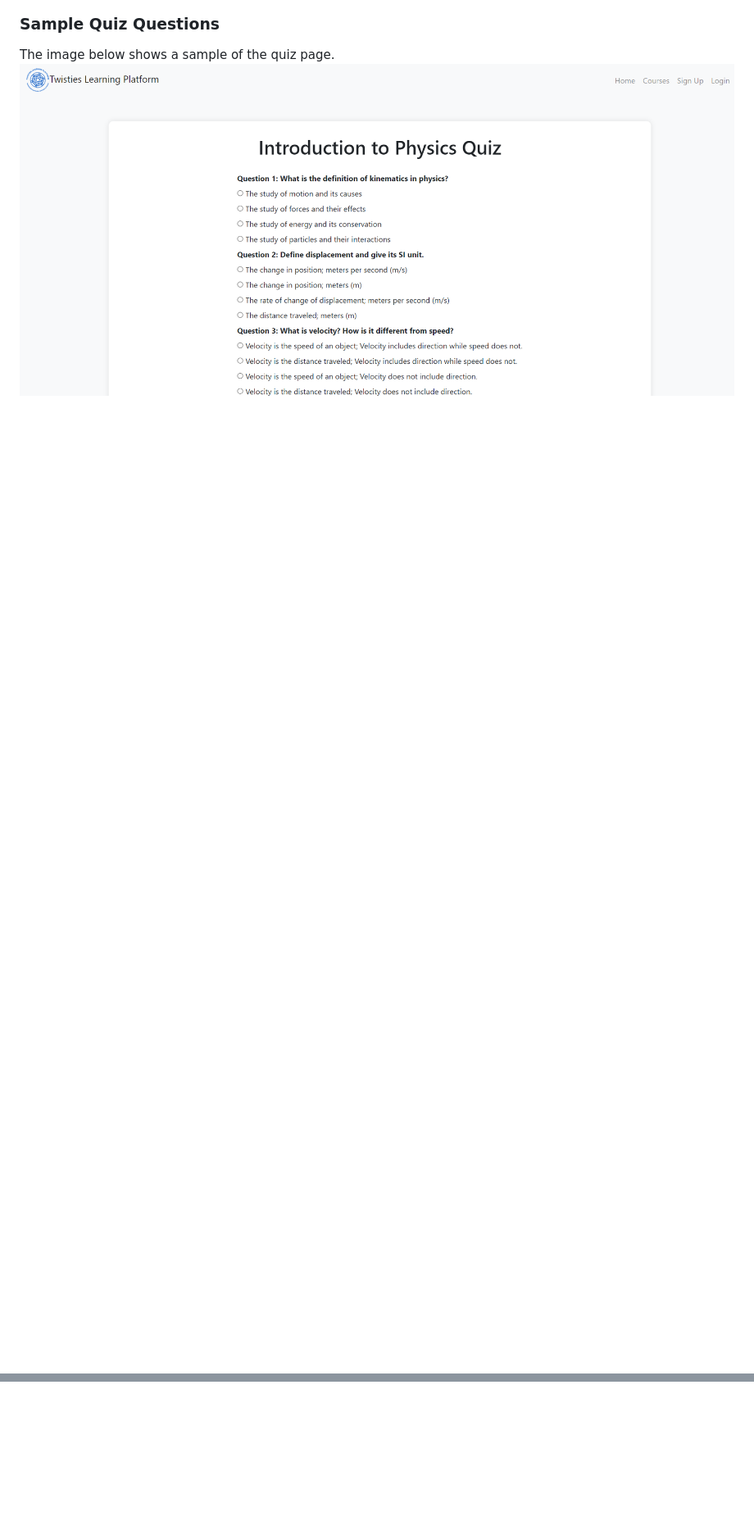
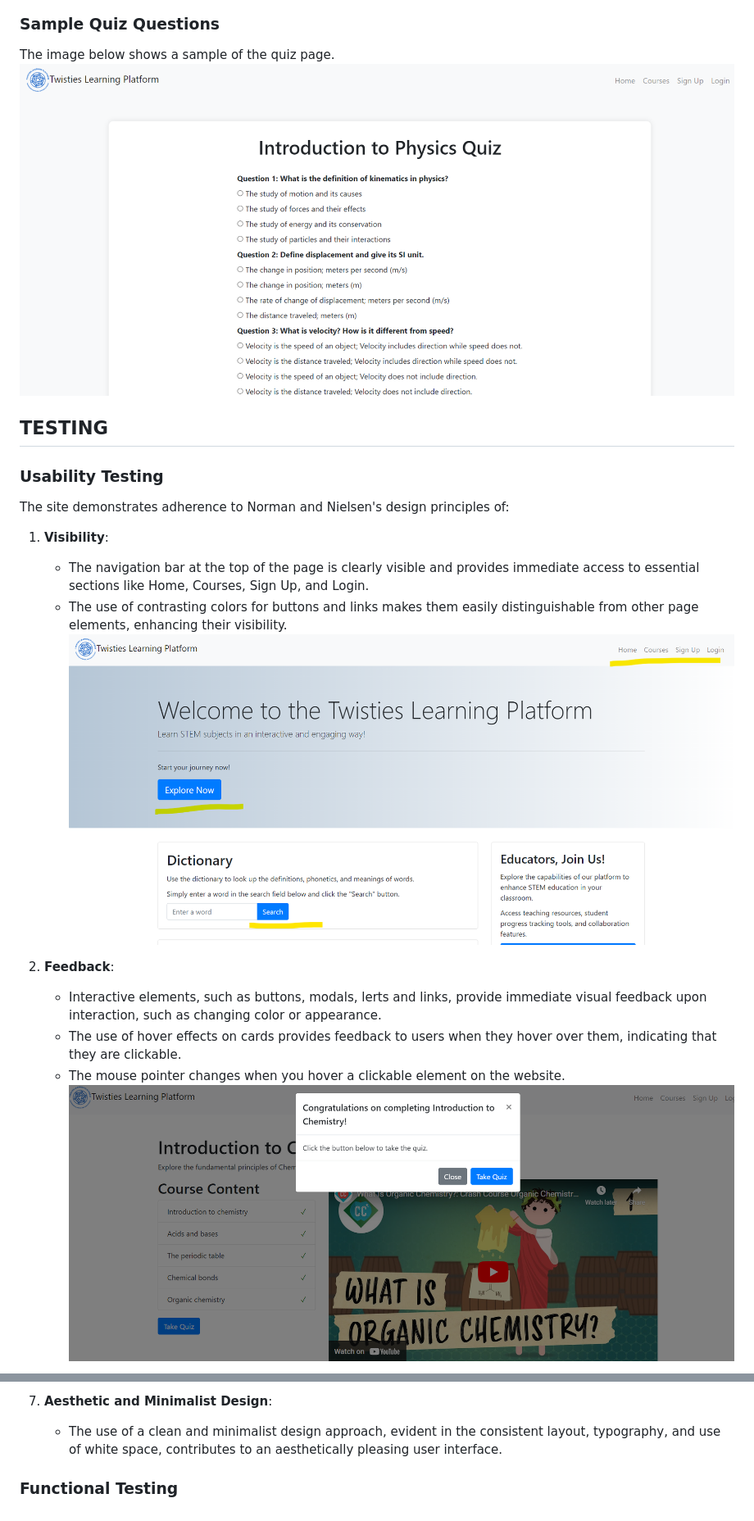
Before and after one commit to twisty147/TwistiesLearningPlatform, a Markdown page: README.md, 2 parts joined by grey strips. Shown: that part at 82% size. Rendered like a GitHub page; pictures changed too: images/Visibility.png (added), images/feedback.png (added); blank space fills up the shorter version.

Commit message:
Update: Licence added to code/ Usability testing added with Images/ Readme file updated

```diff
--- a/README.md
+++ b/README.md
@@ -159,3 +160,21 @@ A JavaScript function `getParameterByName(name, url)` is implemented to retrieve
 ### Sample Quiz Questions
 The image below shows a sample of the quiz page.
 ![Sample Quiz](images/sample%20quiz.png)
+
+
+## TESTING
+
+### Usability Testing
+The site demonstrates adherence to Norman and Nielsen's design principles of:
+
+1. **Visibility**:
+   - The navigation bar at the top of the page is clearly visible and provides immediate access to essential sections like Home, Courses, Sign Up, and Login.
+   - The use of contrasting colors for buttons and links makes them easily distinguishable from other page elements, enhancing their visibility.
+   ![Sample Quiz](images/Visibility.png)
+
+2. **Feedback**:
+   - Interactive elements, such as buttons, modals, lerts and links, provide immediate visual feedback upon interaction, such as changing color or appearance.
+   - The use of hover effects on cards provides feedback to users when they hover over them, indicating that they are clickable.
+   - The mouse pointer changes when you hover a clickable element on the website.
+   ![Sample Quiz](images/feedback.png)
+
@@ -161,0 +198,4 @@ The image below shows a sample of the quiz page.
+7. **Aesthetic and Minimalist Design**:
+   - The use of a clean and minimalist design approach, evident in the consistent layout, typography, and use of white space, contributes to an aesthetically pleasing user interface.
+
+### Functional Testing
```
Also changed, not shown: other parts of README.md (+19 -1 lines), images/ErrorPrevention.png (added), images/Responsive.png (added), images/Responsive2.png (added), 4 other files.
